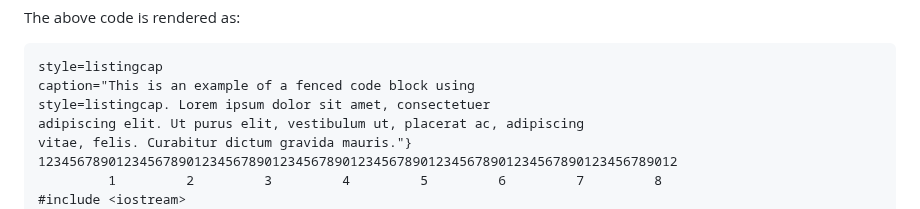
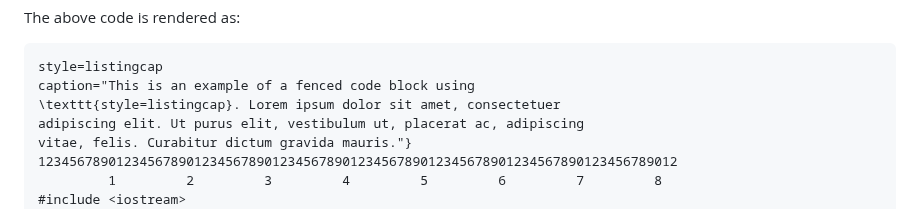
Before and after one commit to rmaicle/latex-templates, a Markdown page: doc-guide/06_markdown.md, the part around one of its changes. Drawn GitHub-style.

```diff
--- a/doc-guide/06_markdown.md
+++ b/doc-guide/06_markdown.md
@@ -846,7 +846,7 @@ The above code is rendered as:
 ~~~{#fenced_code_block_sample
 style=listingcap
 caption="This is an example of a fenced code block using
-style=listingcap. Lorem ipsum dolor sit amet, consectetuer
+\texttt{style=listingcap}. Lorem ipsum dolor sit amet, consectetuer
 adipiscing elit. Ut purus elit, vestibulum ut, placerat ac, adipiscing
 vitae, felis. Curabitur dictum gravida mauris."}
 1234567890123456789012345678901234567890123456789012345678901234567890123456789012
```
Also changed, not shown: other parts of doc-guide/06_markdown.md (+4 -4 lines).
